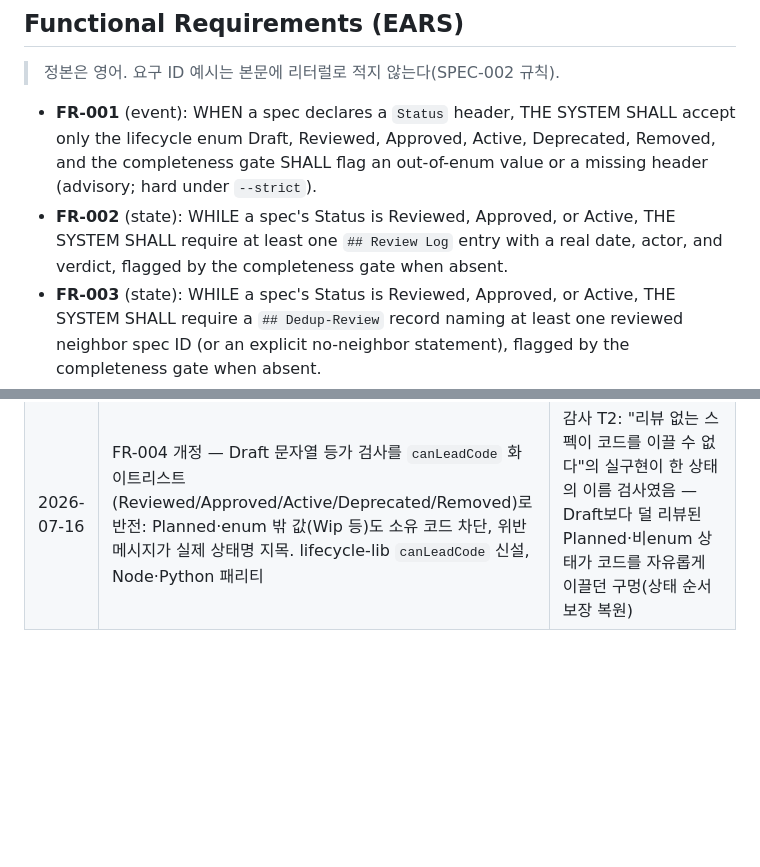
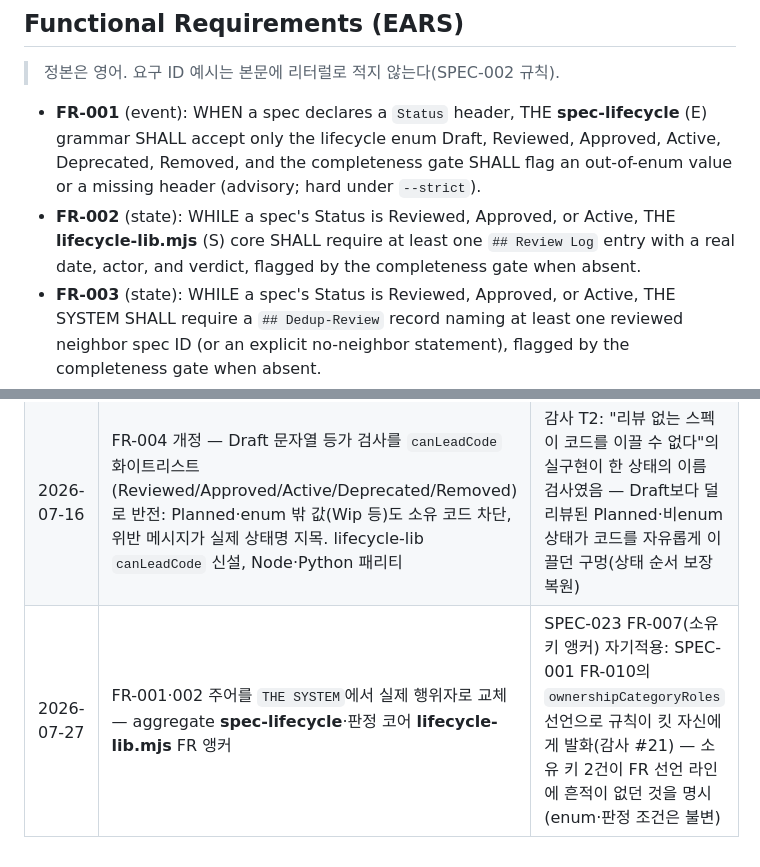
Before and after one commit to lhs6395-hslee/ai-methodology, a Markdown page: sdd/specs/SPEC-008-spec-lifecycle.md, 2 parts joined by grey strips. GitHub-like rendering; blank space fills up the shorter version.

Commit message:
docs(SPEC-008): FR-001·002 소유 키 앵커 — 수명주기 aggregate + 판정 코어
SPEC-023 FR-007(소유 키 앵커)이 킷 자신에게 발화하면서(감사 #21) 소유 키
2건이 어느 FR 선언 라인에도 굵게 앵커되지 않은 것이 드러났다.

- FR-001: `THE SYSTEM` → `THE **spec-lifecycle** (E) grammar`(수명주기 enum을 세우는 FR)
- FR-002: `THE SYSTEM` → `THE **lifecycle-lib.mjs** (S) core`
  (`hasReviewLogEntry` 판정을 실제로 수행하는 모듈)

enum 값·판정 조건·정책 강도는 불변.

Spec-Impact: SPEC-008

```diff
--- a/sdd/specs/SPEC-008-spec-lifecycle.md
+++ b/sdd/specs/SPEC-008-spec-lifecycle.md
@@ -29,8 +29,8 @@
 ## Functional Requirements (EARS)
 > 정본은 영어. 요구 ID 예시는 본문에 리터럴로 적지 않는다(SPEC-002 규칙).
 
-- **FR-001** (event): WHEN a spec declares a `Status` header, THE SYSTEM SHALL accept only the lifecycle enum Draft, Reviewed, Approved, Active, Deprecated, Removed, and the completeness gate SHALL flag an out-of-enum value or a missing header (advisory; hard under `--strict`).
-- **FR-002** (state): WHILE a spec's Status is Reviewed, Approved, or Active, THE SYSTEM SHALL require at least one `## Review Log` entry with a real date, actor, and verdict, flagged by the completeness gate when absent.
+- **FR-001** (event): WHEN a spec declares a `Status` header, THE **spec-lifecycle** (E) grammar SHALL accept only the lifecycle enum Draft, Reviewed, Approved, Active, Deprecated, Removed, and the completeness gate SHALL flag an out-of-enum value or a missing header (advisory; hard under `--strict`).
+- **FR-002** (state): WHILE a spec's Status is Reviewed, Approved, or Active, THE **lifecycle-lib.mjs** (S) core SHALL require at least one `## Review Log` entry with a real date, actor, and verdict, flagged by the completeness gate when absent.
 - **FR-003** (state): WHILE a spec's Status is Reviewed, Approved, or Active, THE SYSTEM SHALL require a `## Dedup-Review` record naming at least one reviewed neighbor spec ID (or an explicit no-neighbor statement), flagged by the completeness gate when absent.
 - **FR-004** (unwanted): IF a changed code file is owned by a spec whose declared Status is below Reviewed — Draft, Planned, or any out-of-enum value, judged by whitelist rather than by matching the literal `Draft` — THEN the spec-sync gate SHALL report a violation naming that status regardless of accompanying spec edits — hard in staged mode, advisory in range mode — escapable only via the `Spec-Impact: none` trailer with a reason; specs without a Status header remain legacy pass-through (FR-005).
 - **FR-005** (ubiquitous): THE SYSTEM SHALL treat specs without a Status header as legacy outside lifecycle enforcement — surfaced as a completeness warning, exempt from the Draft block — so adoption proceeds spec-by-spec.
@@ -88,3 +88,4 @@
 | 2026-07-09 | FR-007 신설 — `draftBlockPolicy`(advisory\|hard) config knob, Node·Python 패리티(check-spec-sync.mjs·sdd_gates.py) | 도그푸딩(소비 프로젝트 B): CICD-001이 Draft인데 Jenkinsfile이 `Merge branch '...' into 'main'`(GitLab 웹 UI 병합)로 여러 커밋 통과 — 로컬 commit-msg 훅은 웹 UI 병합엔 절대 실행되지 않고, 소비 프로젝트 B Jenkinsfile엔 `sdd_gates.py` 호출 자체가 없어 range advisory조차 안 돔[검증]. "채택=상시 강제"가 로컬 훅 전용이라 서버측 병합엔 무력했던 구조적 사각지대 — CI가 range 모드로 이 knob을 `hard`로 켜면 MR 파이프라인에서 막을 수 있게 승격 |
 | 2026-07-15 | STATUS_ENUM에 `Planned` 추가(맨 앞) — 선언·미구현 백로그 상태, Node·Python | SPEC-018 FR-005 동반: Planned 스펙의 0-coverage를 회계에서 planned로 분류(유령 노이즈 제거) — enum 소유는 이 spec |
 | 2026-07-16 | FR-004 개정 — Draft 문자열 등가 검사를 `canLeadCode` 화이트리스트(Reviewed/Approved/Active/Deprecated/Removed)로 반전: Planned·enum 밖 값(Wip 등)도 소유 코드 차단, 위반 메시지가 실제 상태명 지목. lifecycle-lib `canLeadCode` 신설, Node·Python 패리티 | 감사 T2: "리뷰 없는 스펙이 코드를 이끌 수 없다"의 실구현이 한 상태의 이름 검사였음 — Draft보다 덜 리뷰된 Planned·비enum 상태가 코드를 자유롭게 이끌던 구멍(상태 순서 보장 복원) |
+| 2026-07-27 | FR-001·002 주어를 `THE SYSTEM`에서 실제 행위자로 교체 — aggregate **spec-lifecycle**·판정 코어 **lifecycle-lib.mjs** FR 앵커 | SPEC-023 FR-007(소유 키 앵커) 자기적용: SPEC-001 FR-010의 `ownershipCategoryRoles` 선언으로 규칙이 킷 자신에게 발화(감사 #21) — 소유 키 2건이 FR 선언 라인에 흔적이 없던 것을 명시(enum·판정 조건은 불변) |
```
